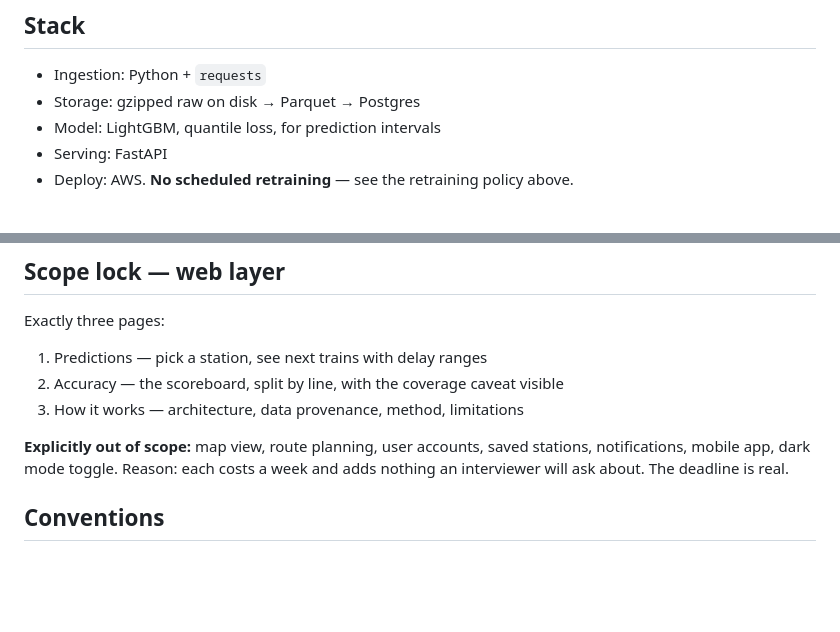
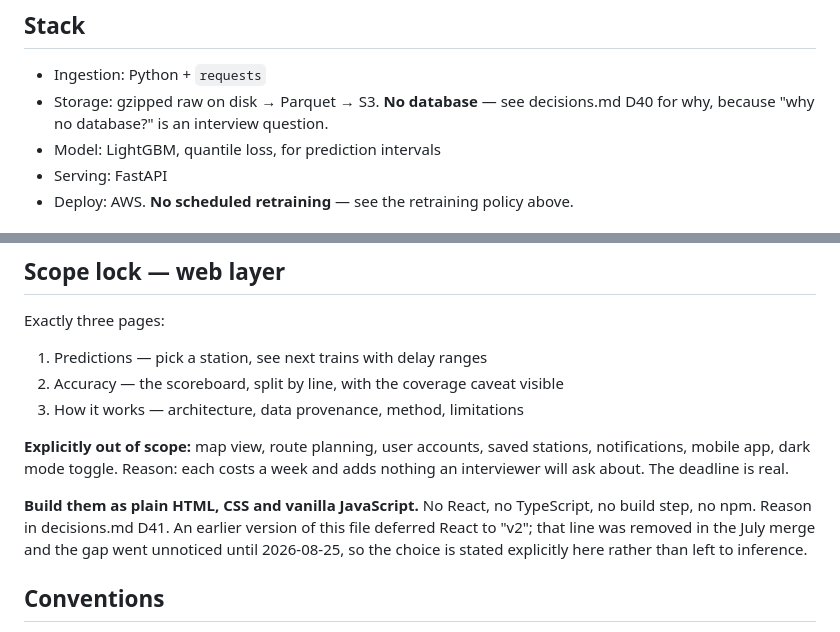
Before and after one commit to XxAG17xX/irish-rail-delay-predictor, a Markdown page: CLAUDE.md, 2 parts joined by grey strips. GitHub-like rendering; blank space fills up the shorter version.

```diff
--- a/CLAUDE.md
+++ b/CLAUDE.md
@@ -263,7 +263,8 @@ a journey. Seasonality and holiday effects are third-order polish.
 ## Stack
 
 - Ingestion: Python + `requests`
-- Storage: gzipped raw on disk → Parquet → Postgres
+- Storage: gzipped raw on disk → Parquet → S3. **No database** — see decisions.md
+  D40 for why, because "why no database?" is an interview question.
 - Model: LightGBM, quantile loss, for prediction intervals
 - Serving: FastAPI
 - Deploy: AWS. **No scheduled retraining** — see the retraining policy above.
@@ -308,6 +309,11 @@ Exactly three pages:
 **Explicitly out of scope:** map view, route planning, user accounts, saved stations,
 notifications, mobile app, dark mode toggle. Reason: each costs a week and adds nothing an
 interviewer will ask about. The deadline is real.
+
+**Build them as plain HTML, CSS and vanilla JavaScript.** No React, no TypeScript, no
+build step, no npm. Reason in decisions.md D41. An earlier version of this file deferred
+React to "v2"; that line was removed in the July merge and the gap went unnoticed until
+2026-08-25, so the choice is stated explicitly here rather than left to inference.
 
 ## Conventions
 
```
Also changed, not shown: docs/decisions.md (+75 -0 lines).
